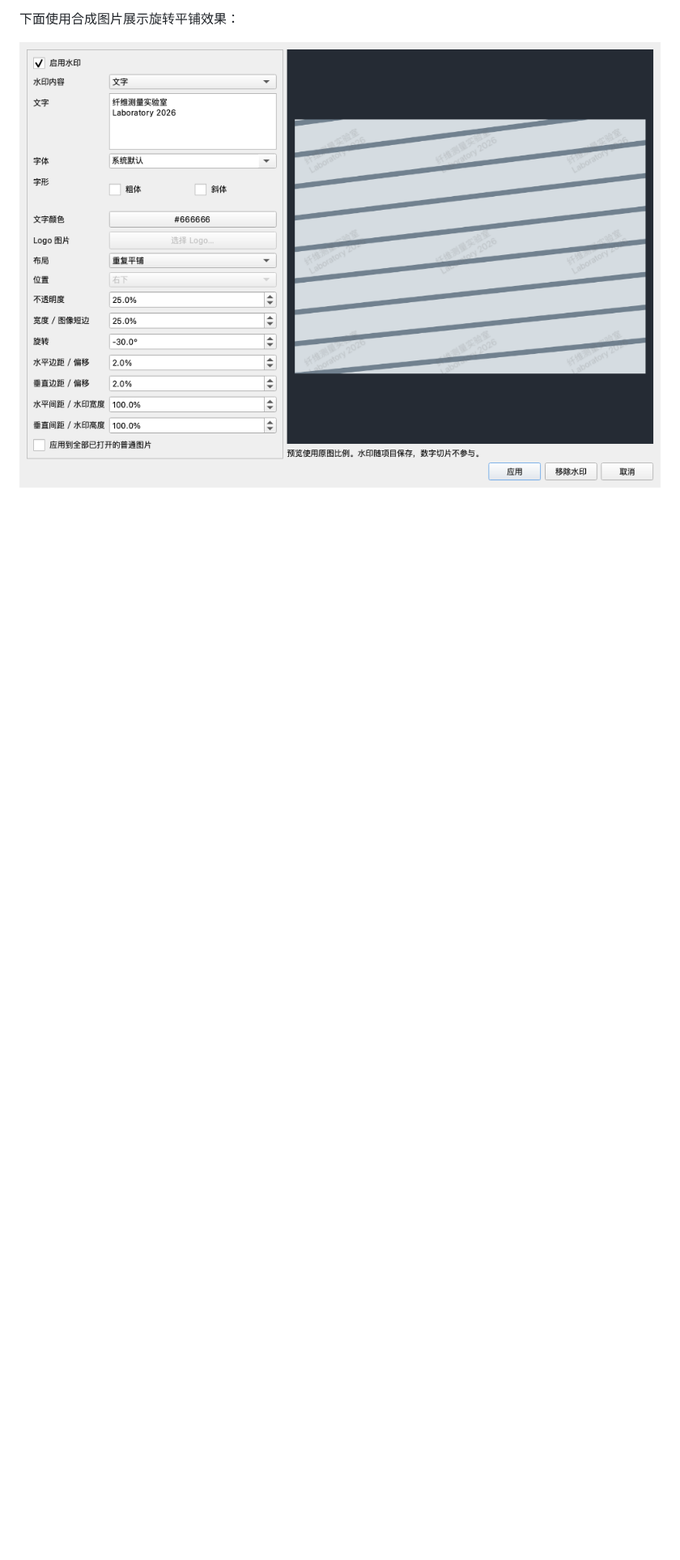
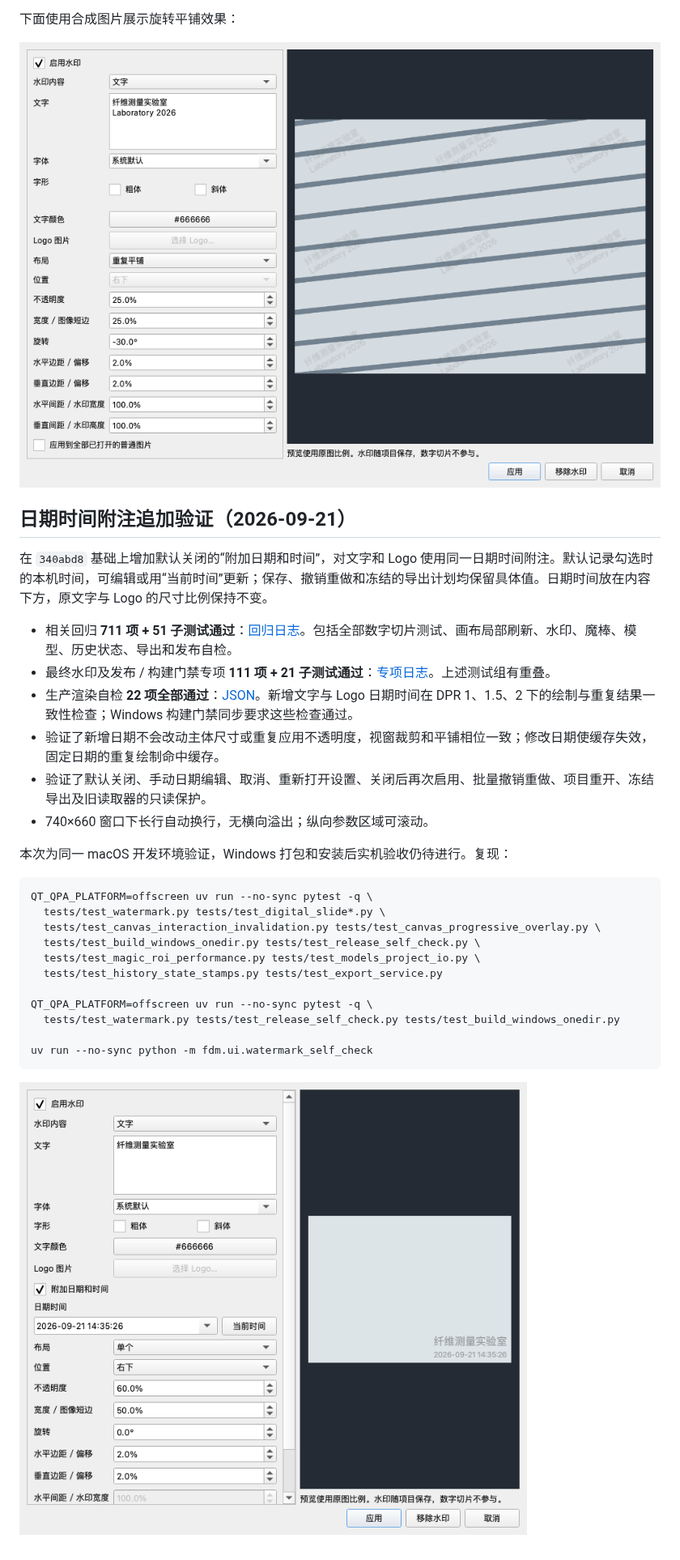
Before and after one commit to lardzy/fiber-diameter-measurement, a Markdown page: docs/watermark-validation.md, the part around the change. Shown at 81% size. Drawn GitHub-style; pictures changed too: docs/validation/watermark-datetime-2026-09-21/datetime-dialog.png (added); blank space fills up the shorter version.

Commit message:
feat: add optional date and time captions to image watermarks

````diff
--- a/docs/watermark-validation.md
+++ b/docs/watermark-validation.md
@@ -122,3 +122,32 @@ Windows 实机待验收项：
 下面使用合成图片展示旋转平铺效果：
 
 ![水印设置与实时预览](validation/watermark-2026-09-21/watermark-dialog.png)
+
+## 日期时间附注追加验证（2026-09-21）
+
+在 `340abd8` 基础上增加默认关闭的“附加日期和时间”，对文字和 Logo 使用同一日期时间附注。默认记录勾选时的本机时间，可编辑或用“当前时间”更新；保存、撤销重做和冻结的导出计划均保留具体值。日期时间放在内容下方，原文字与 Logo 的尺寸比例保持不变。
+
+- 相关回归 **711 项 + 51 子测试通过**：[回归日志](validation/watermark-datetime-2026-09-21/regression.log)。包括全部数字切片测试、画布局部刷新、水印、魔棒、模型、历史状态、导出和发布自检。
+- 最终水印及发布 / 构建门禁专项 **111 项 + 21 子测试通过**：[专项日志](validation/watermark-datetime-2026-09-21/package-tests.log)。上述测试组有重叠。
+- 生产渲染自检 **22 项全部通过**：[JSON](validation/watermark-datetime-2026-09-21/renderer-self-check.json)。新增文字与 Logo 日期时间在 DPR 1、1.5、2 下的绘制与重复结果一致性检查；Windows 构建门禁同步要求这些检查通过。
+- 验证了新增日期不会改动主体尺寸或重复应用不透明度，视窗裁剪和平铺相位一致；修改日期使缓存失效，固定日期的重复绘制命中缓存。
+- 验证了默认关闭、手动日期编辑、取消、重新打开设置、关闭后再次启用、批量撤销重做、项目重开、冻结导出及旧读取器的只读保护。
+- 740×660 窗口下长行自动换行，无横向溢出；纵向参数区域可滚动。
+
+本次为同一 macOS 开发环境验证，Windows 打包和安装后实机验收仍待进行。复现：
+
+```sh
+QT_QPA_PLATFORM=offscreen uv run --no-sync pytest -q \
+  tests/test_watermark.py tests/test_digital_slide*.py \
+  tests/test_canvas_interaction_invalidation.py tests/test_canvas_progressive_overlay.py \
+  tests/test_build_windows_onedir.py tests/test_release_self_check.py \
+  tests/test_magic_roi_performance.py tests/test_models_project_io.py \
+  tests/test_history_state_stamps.py tests/test_export_service.py
+
+QT_QPA_PLATFORM=offscreen uv run --no-sync pytest -q \
+  tests/test_watermark.py tests/test_release_self_check.py tests/test_build_windows_onedir.py
+
+uv run --no-sync python -m fdm.ui.watermark_self_check
+```
+
+![附加日期和时间](validation/watermark-datetime-2026-09-21/datetime-dialog.png)
````
Also changed, not shown: docs/image-watermarks.md (+5 -1 lines), 10 other files.
